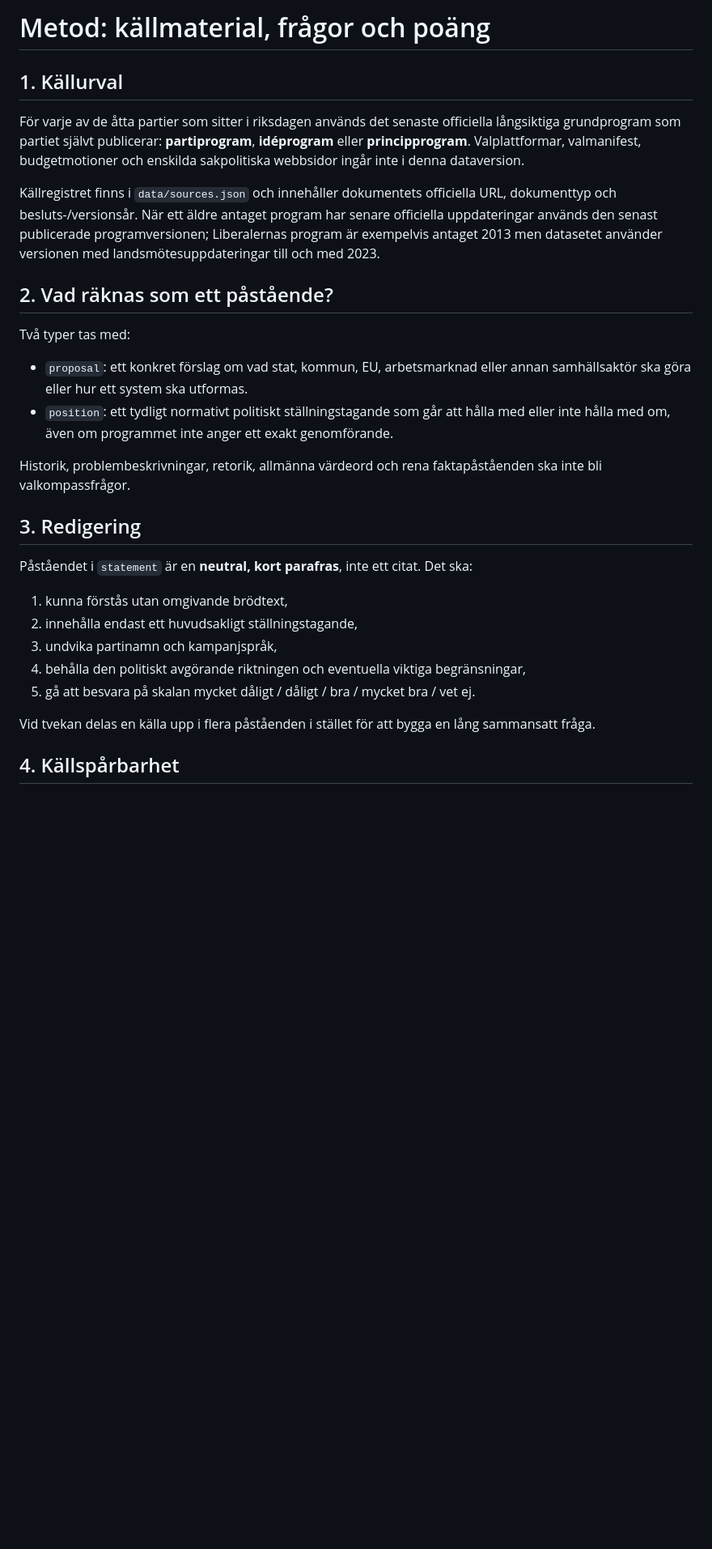
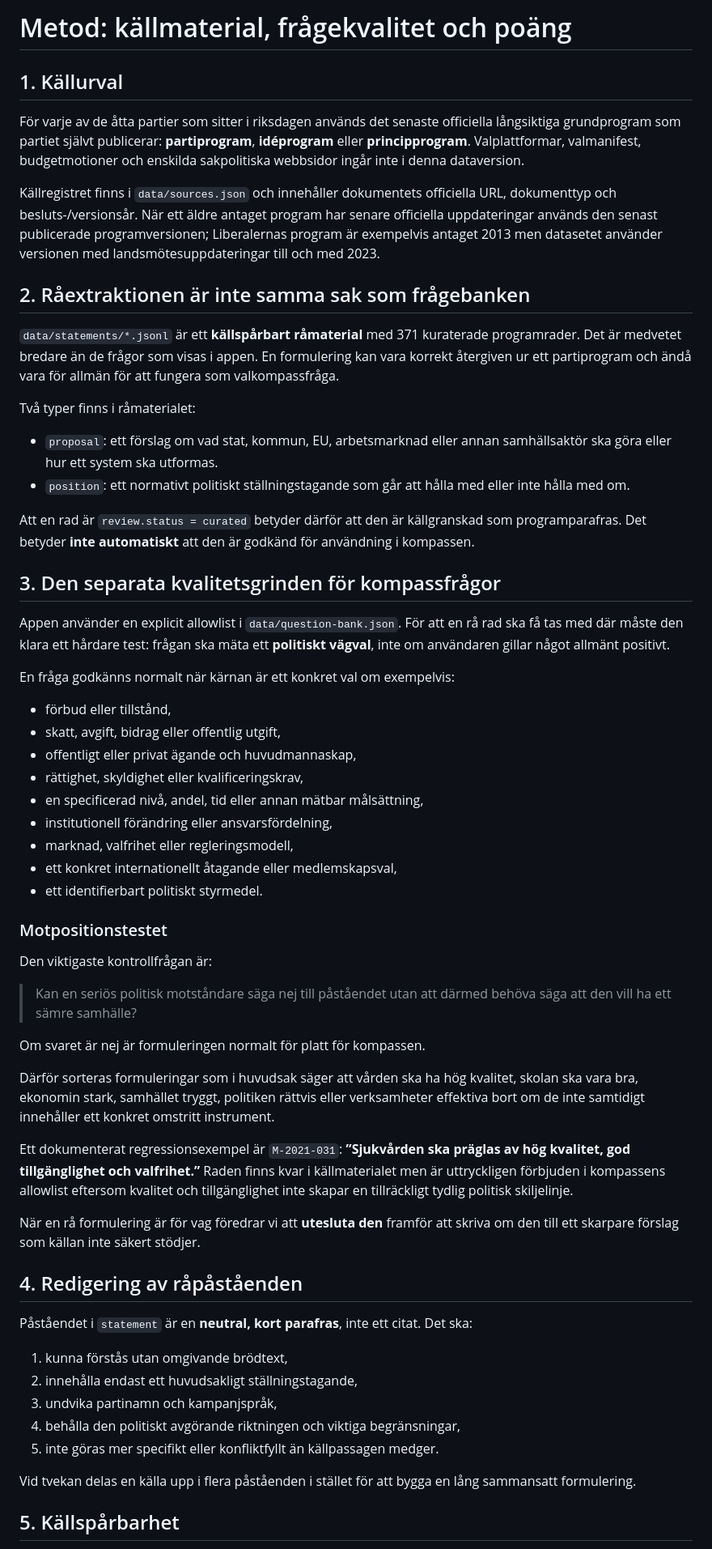
Before and after one commit to broskbenny/valaikompassen, a Markdown page: docs/METHODOLOGY.md, the part around one of its changes. Shown at 81% size. Rendered like a GitHub page; blank space fills up the shorter version.

```diff
--- a/docs/METHODOLOGY.md
+++ b/docs/METHODOLOGY.md
@@ -1,4 +1,4 @@
-# Metod: källmaterial, frågor och poäng
+# Metod: källmaterial, frågekvalitet och poäng
 
 ## 1. Källurval
 
@@ -6,26 +6,58 @@ För varje av de åtta partier som sitter i riksdagen används det senaste offic
 
 Källregistret finns i `data/sources.json` och innehåller dokumentets officiella URL, dokumenttyp och besluts-/versionsår. När ett äldre antaget program har senare officiella uppdateringar används den senast publicerade programversionen; Liberalernas program är exempelvis antaget 2013 men datasetet använder versionen med landsmötesuppdateringar till och med 2023.
 
-## 2. Vad räknas som ett påstående?
+## 2. Råextraktionen är inte samma sak som frågebanken
 
-Två typer tas med:
+`data/statements/*.jsonl` är ett **källspårbart råmaterial** med 371 kuraterade programrader. Det är medvetet bredare än de frågor som visas i appen. En formulering kan vara korrekt återgiven ur ett partiprogram och ändå vara för allmän för att fungera som valkompassfråga.
 
-- `proposal`: ett konkret förslag om vad stat, kommun, EU, arbetsmarknad eller annan samhällsaktör ska göra eller hur ett system ska utformas.
-- `position`: ett tydligt normativt politiskt ställningstagande som går att hålla med eller inte hålla med om, även om programmet inte anger ett exakt genomförande.
+Två typer finns i råmaterialet:
 
-Historik, problembeskrivningar, retorik, allmänna värdeord och rena faktapåståenden ska inte bli valkompassfrågor.
+- `proposal`: ett förslag om vad stat, kommun, EU, arbetsmarknad eller annan samhällsaktör ska göra eller hur ett system ska utformas.
+- `position`: ett normativt politiskt ställningstagande som går att hålla med eller inte hålla med om.
 
-## 3. Redigering
+Att en rad är `review.status = curated` betyder därför att den är källgranskad som programparafras. Det betyder **inte automatiskt** att den är godkänd för användning i kompassen.
+
+## 3. Den separata kvalitetsgrinden för kompassfrågor
+
+Appen använder en explicit allowlist i `data/question-bank.json`. För att en rå rad ska få tas med där måste den klara ett hårdare test: frågan ska mäta ett **politiskt vägval**, inte om användaren gillar något allmänt positivt.
+
+En fråga godkänns normalt när kärnan är ett konkret val om exempelvis:
+
+- förbud eller tillstånd,
+- skatt, avgift, bidrag eller offentlig utgift,
+- offentligt eller privat ägande och huvudmannaskap,
+- rättighet, skyldighet eller kvalificeringskrav,
+- en specificerad nivå, andel, tid eller annan mätbar målsättning,
+- institutionell förändring eller ansvarsfördelning,
+- marknad, valfrihet eller regleringsmodell,
+- ett konkret internationellt åtagande eller medlemskapsval,
+- ett identifierbart politiskt styrmedel.
+
+### Motpositionstestet
+
+Den viktigaste kontrollfrågan är:
+
+> Kan en seriös politisk motståndare säga nej till påståendet utan att därmed behöva säga att den vill ha ett sämre samhälle?
+
+Om svaret är nej är formuleringen normalt för platt för kompassen.
+
+Därför sorteras formuleringar som i huvudsak säger att vården ska ha hög kvalitet, skolan ska vara bra, ekonomin stark, samhället tryggt, politiken rättvis eller verksamheter effektiva bort om de inte samtidigt innehåller ett konkret omstritt instrument.
+
+Ett dokumenterat regressionsexempel är `M-2021-031`: **”Sjukvården ska präglas av hög kvalitet, god tillgänglighet och valfrihet.”** Raden finns kvar i källmaterialet men är uttryckligen förbjuden i kompassens allowlist eftersom kvalitet och tillgänglighet inte skapar en tillräckligt tydlig politisk skiljelinje.
+
+När en rå formulering är för vag föredrar vi att **utesluta den** framför att skriva om den till ett skarpare förslag som källan inte säkert stödjer.
+
+## 4. Redigering av råpåståenden
 
 Påståendet i `statement` är en **neutral, kort parafras**, inte ett citat. Det ska:
 
 1. kunna förstås utan omgivande brödtext,
 2. innehålla endast ett huvudsakligt ställningstagande,
 3. undvika partinamn och kampanjspråk,
-4. behålla den politiskt avgörande riktningen och eventuella viktiga begränsningar,
-5. gå att besvara på skalan mycket dåligt / dåligt / bra / mycket bra / vet ej.
+4. behålla den politiskt avgörande riktningen och viktiga begränsningar,
+5. inte göras mer specifikt eller konfliktfyllt än källpassagen medger.
 
-Vid tvekan delas en källa upp i flera påståenden i stället för att bygga en lång sammansatt fråga.
+Vid tvekan delas en källa upp i flera påståenden i stället för att bygga en lång sammansatt formulering.
 
-## 4. Källspårbarhet
+## 5. Källspårbarhet
 
```
Also changed, not shown: other parts of docs/METHODOLOGY.md (+35 -19 lines).
